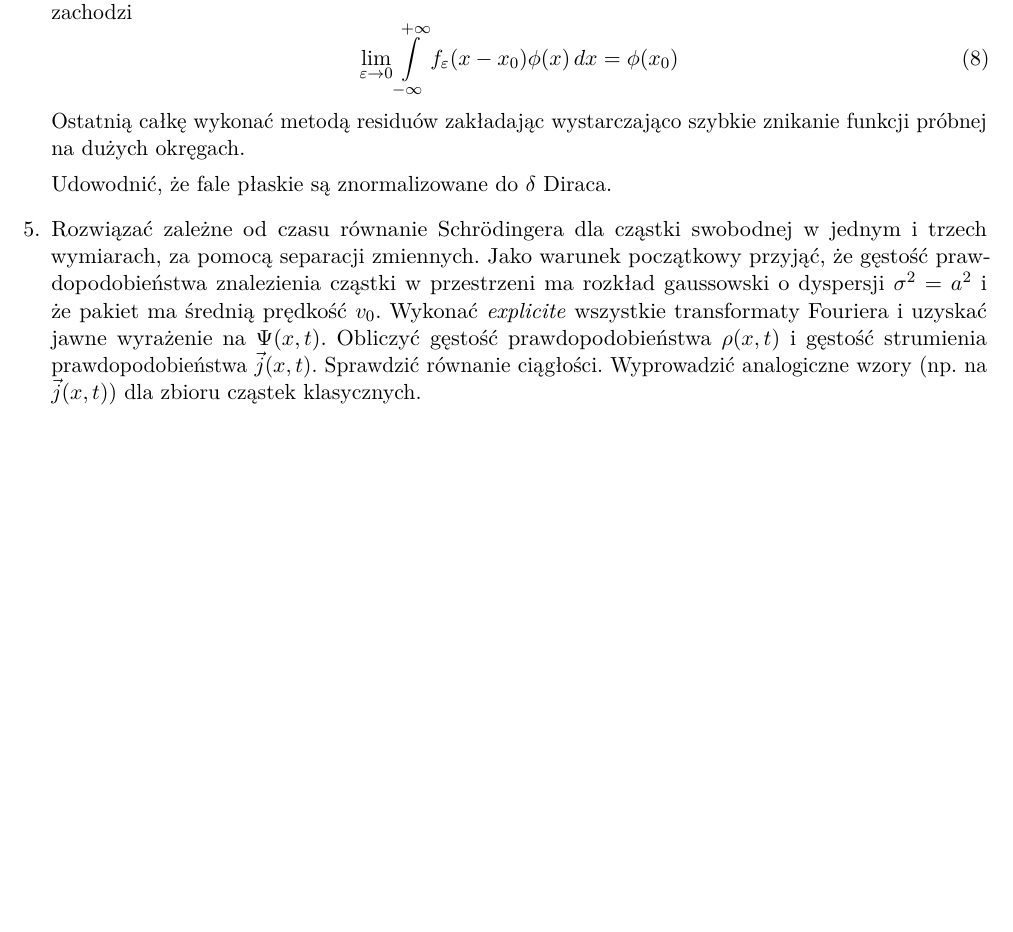
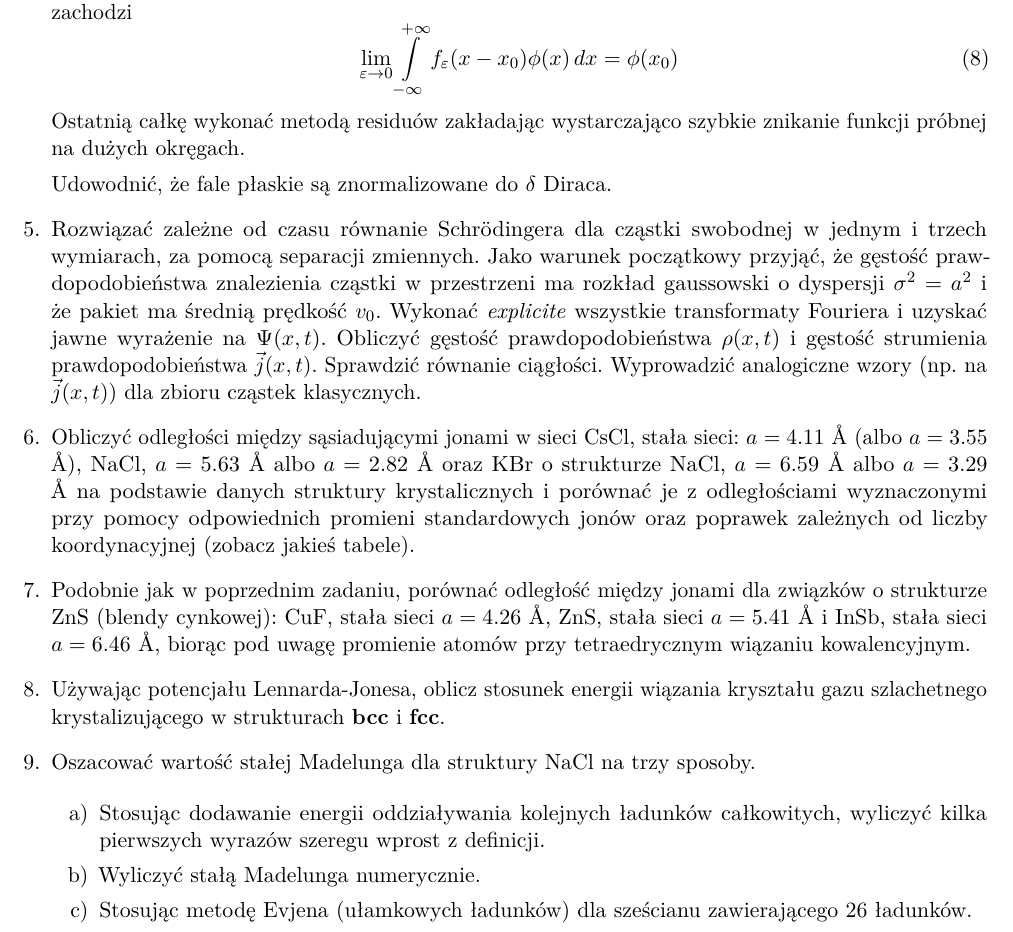
Before and after one commit to KZiemian/Various-things-that-I-test, a LaTeX document (Zadania-fizyka.tex): part of page 2 of 2, cut so that both start at the same text, the shorter picture padded with empty space. Compiled offline with pdfLaTeX.

Commit message:
Uzupełnienia

```diff
--- a/Zadania-fizyka.tex
+++ b/Zadania-fizyka.tex
@@ -234,20 +234,46 @@
   swobodnej w jednym i trzech wymiarach, za pomocą separacji
   zmiennych. Jako warunek początkowy przyjąć, że gęstość
   prawdopodobieństwa znalezienia cząstki w~przestrzeni ma rozkład
-  gaussowski o~dyspersji $\sigma^{ 2 } = a^{ 2 }$ i że pakiet ma średnią
-  prędkość $v_{ 0 }$. Wykonać \emph{explicite} wszystkie transformaty
-  Fouriera i~uzyskać jawne wyrażenie na $\Psi( x, t )$. Obliczyć gęstość
-  prawdopodobieństwa $\rho( x, t )$ i gęstość strumienia
-  prawdopodobieństwa $\vec{ j }( x, t )$. Sprawdzić równanie
-  ciągłości. Wyprowadzić analogiczne wzory (np. na
+  gaussowski o~dyspersji $\sigma^{ 2 } = a^{ 2 }$ i że pakiet ma
+  średnią prędkość $v_{ 0 }$. Wykonać \emph{explicite} wszystkie
+  transformaty Fouriera i~uzyskać jawne wyrażenie na $\Psi( x, t )$.
+  Obliczyć gęstość prawdopodobieństwa $\rho( x, t )$ i gęstość
+  strumienia prawdopodobieństwa $\vec{ j }( x, t )$. Sprawdzić
+  równanie ciągłości. Wyprowadzić analogiczne wzory (np. na
   $\vec{ j }( x, t )$) dla zbioru cząstek klasycznych.
 
-
-  % \item Andrew Klavan, \emph{Prawdziwa zbrodnia};
-
-  % \item \emph{Teoria pomiarów};
-
-  % \item Wojciech Roszkowski, \emph{Świat Chrystusa. Tom I};
+\item Obliczyć odległości między sąsiadującymi jonami w sieci CsCl,
+  stała sieci: $a = 4.11$ \AA{} (albo $a = 3.55$ \AA), NaCl,
+  $a = 5.63$ \AA{} albo $a = 2.82$ \AA{} oraz KBr o strukturze NaCl,
+  $a = 6.59$ \AA{} albo $a = 3.29$ \AA{} na podstawie danych struktury
+  krystalicznych i~porównać je z~odległościami wyznaczonymi przy
+  pomocy odpowiednich promieni standardowych jonów oraz poprawek
+  zależnych od liczby koordynacyjnej (zobacz jakieś tabele).
+
+\item Podobnie jak w poprzednim zadaniu, porównać odległość między
+  jonami dla związków o~strukturze ZnS (blendy cynkowej): CuF, stała
+  sieci $a = 4.26$ \AA, ZnS, stała sieci $a = 5.41$ \AA{} i~InSb, stała
+  sieci $a = 6.46$ \AA, biorąc pod uwagę promienie atomów przy
+  tetraedrycznym wiązaniu kowalencyjnym.
+
+\item Używając potencjału Lennarda-Jonesa, oblicz stosunek energii
+  wiązania kryształu gazu szlachetnego krystalizującego w~strukturach
+  \textbf{bcc} i~\textbf{fcc}.
+
+\item Oszacować wartość stałej Madelunga dla struktury NaCl na trzy
+  sposoby.
+
+  \begin{itemize}
+  \item[a)] Stosując dodawanie energii oddziaływania kolejnych
+    ładunków całkowitych, wyliczyć kilka pierwszych wyrazów szeregu
+    wprost z~definicji.
+
+  \item[b)] Wyliczyć stałą Madelunga numerycznie.
+
+  \item[c)] Stosując metodę Evjena (ułamkowych ładunków) dla sześcianu
+    zawierającego 26 ładunków.
+
+  \end{itemize}
 
   % \item Michał Heller, Józef Życiński, \emph{Wszechświat --~maszyna
   %   czy~myśl?};
```
